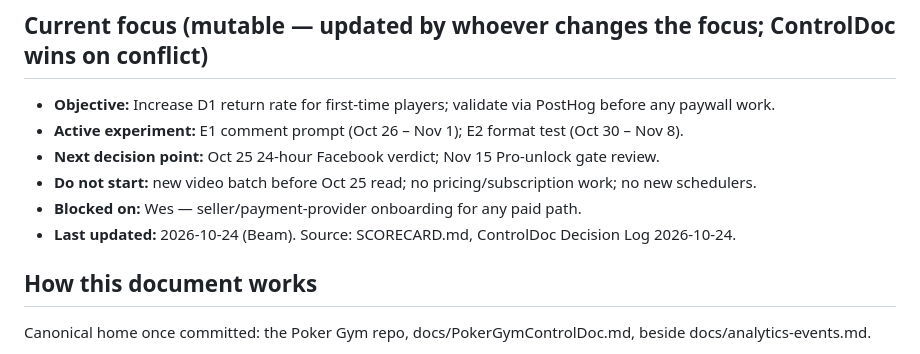
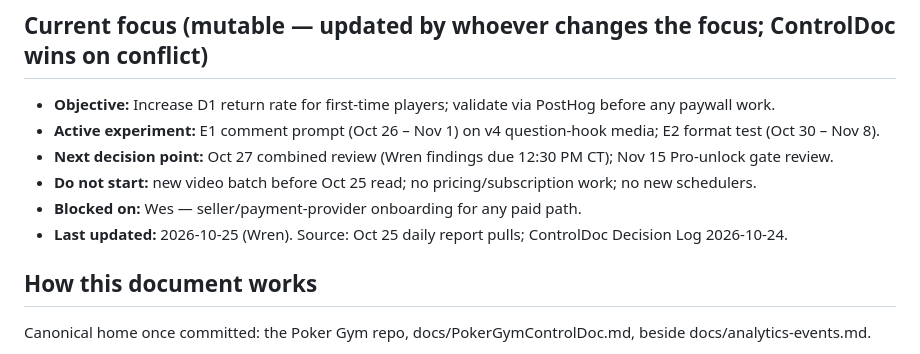
Before and after one commit to MeepTheTendie/pokergym, a Markdown page: docs/PokerGymControlDoc.md, the part around one of its changes. Drawn GitHub-style.

Commit message:
Daily report sync 2026-10-25

```diff
--- a/docs/PokerGymControlDoc.md
+++ b/docs/PokerGymControlDoc.md
@@ -5,11 +5,11 @@ The single shared record for Poker Gym coordination between Wes, Wren, ChatGPT,
 ## Current focus (mutable — updated by whoever changes the focus; ControlDoc wins on conflict)
 
 - **Objective:** Increase D1 return rate for first-time players; validate via PostHog before any paywall work.
-- **Active experiment:** E1 comment prompt (Oct 26 – Nov 1); E2 format test (Oct 30 – Nov 8).
-- **Next decision point:** Oct 25 24-hour Facebook verdict; Nov 15 Pro-unlock gate review.
+- **Active experiment:** E1 comment prompt (Oct 26 – Nov 1) on v4 question-hook media; E2 format test (Oct 30 – Nov 8).
+- **Next decision point:** Oct 27 combined review (Wren findings due 12:30 PM CT); Nov 15 Pro-unlock gate review.
 - **Do not start:** new video batch before Oct 25 read; no pricing/subscription work; no new schedulers.
 - **Blocked on:** Wes — seller/payment-provider onboarding for any paid path.
-- **Last updated:** 2026-10-24 (Beam). Source: SCORECARD.md, ControlDoc Decision Log 2026-10-24.
+- **Last updated:** 2026-10-25 (Wren). Source: Oct 25 daily report pulls; ControlDoc Decision Log 2026-10-24.
 
 ## How this document works
 
```
Also changed, not shown: other parts of docs/PokerGymControlDoc.md (+2 -0 lines).
